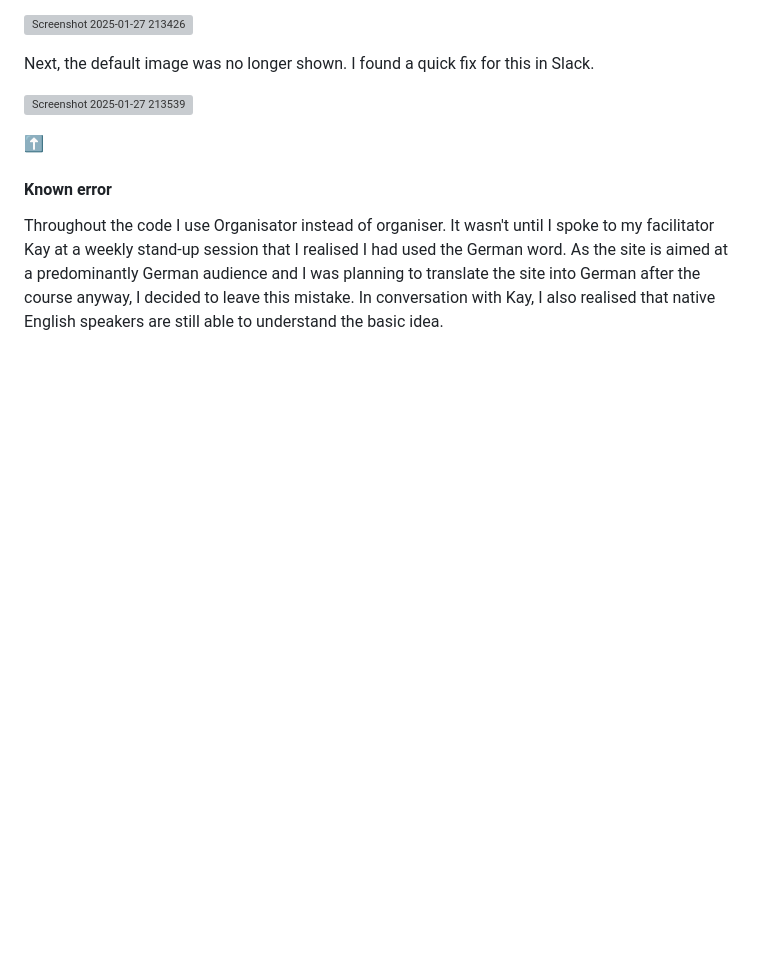
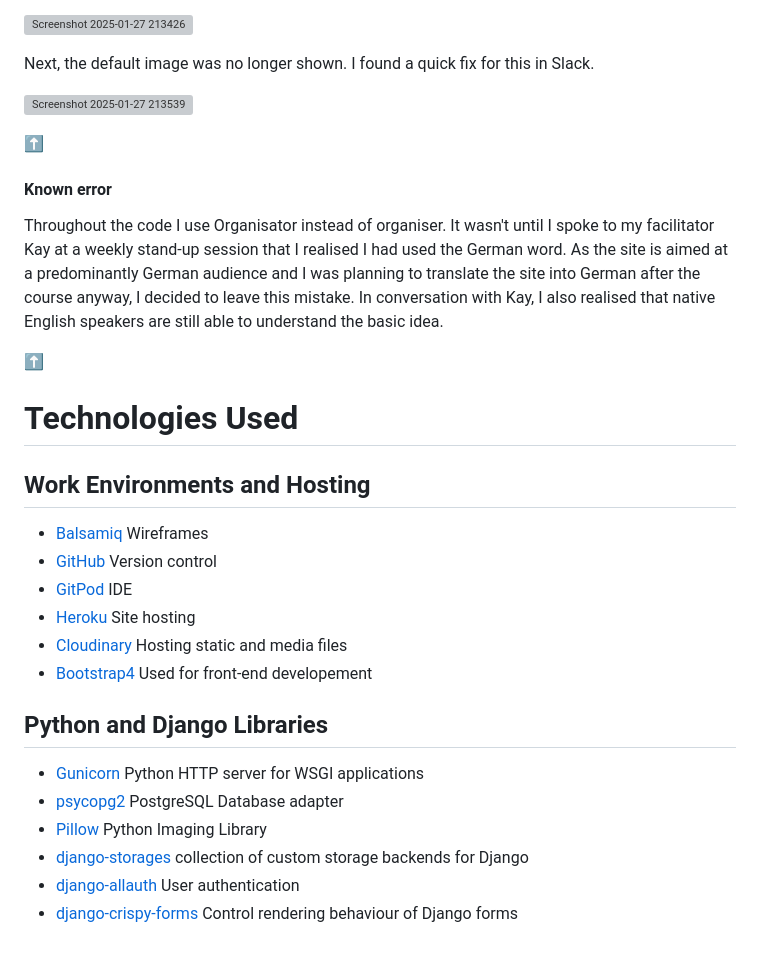
Before and after one commit to Nicole215/outdoorfun, a Markdown page: README.md, the part around the change. Drawn GitHub-style; blank space fills up the shorter version; grey boxes are pictures that could not be loaded.

Commit message:
Add Technologies used
Add Technologies used

```diff
--- a/README.md
+++ b/README.md
@@ -392,3 +392,20 @@ Next, the default image was no longer shown. I found a quick fix for this in Sla
 [:arrow_up:](#top)
 #### Known error
 Throughout the code I use Organisator instead of organiser. It wasn't until I spoke to my facilitator Kay at a weekly stand-up session that I realised I had used the German word. As the site is aimed at a predominantly German audience and I was planning to translate the site into German after the course anyway, I decided to leave this mistake. In conversation with Kay, I also realised that native English speakers are still able to understand the basic idea.
+
+[:arrow_up:](#top)
+# Technologies Used
+## Work Environments and Hosting
+- [Balsamiq](https://balsamiq.com/) Wireframes
+- [GitHub](https://github.com/) Version control
+- [GitPod](https://gitpod.io/) IDE
+- [Heroku](https://heroku.com/) Site hosting
+- [Cloudinary](https://cloudinary.com/) Hosting static and media files
+- [Bootstrap4](https://getbootstrap.com/docs/4.6/getting-started/introduction/) Used for front-end developement
+## Python and Django Libraries
+- [Gunicorn](https://docs.djangoproject.com/en/4.1/howto/deployment/wsgi/gunicorn/) Python HTTP server for WSGI applications
+- [psycopg2](https://pypi.org/project/psycopg2/) PostgreSQL Database adapter
+- [Pillow](https://pypi.org/project/Pillow/) Python Imaging Library
+- [django-storages](https://django-storages.readthedocs.io/en/latest/) collection of custom storage backends for Django
+- [django-allauth](https://django-allauth.readthedocs.io/en/latest/) User authentication
+- [django-crispy-forms](https://django-crispy-forms.readthedocs.io/en/latest/) Control rendering behaviour of Django forms
```
